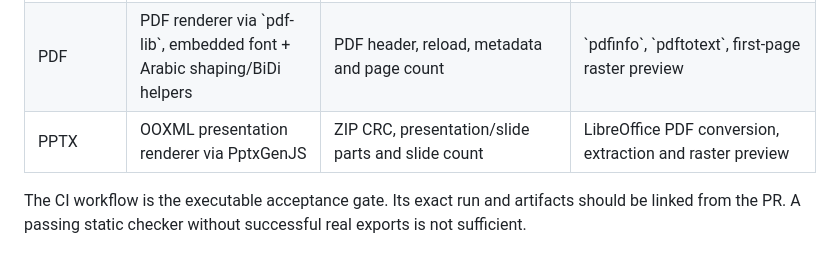
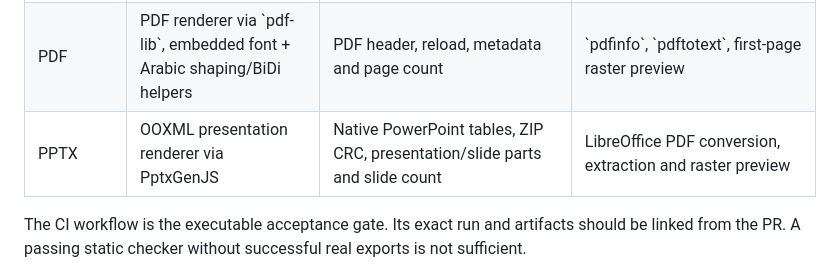
Before and after one commit to SE-Emam/TKA-Egypt-System-Design, a Markdown page: docs/document-system.md, the part around the change. GitHub-like rendering.

Commit message:
docs: specify native table handling in office and PDF exporters

```diff
--- a/docs/document-system.md
+++ b/docs/document-system.md
@@ -27,7 +27,7 @@ Required document fields: \`title\`, \`language\`, \`direction\` (\`rtl\` or \`l
 | HTML | Semantic HTML renderer; tokens injected from Panda config | HTML attributes, escaping/XSS regression, tables, canonical token colors | CI converts to PDF and verifies readable non-empty extraction, page count and preview |
 | DOCX | OOXML renderer via \`docx\` | ZIP CRC and required OOXML parts, title/content/direction markers | LibreOffice PDF conversion, extraction and raster preview |
 | PDF | PDF renderer via \`pdf-lib\`, embedded font + Arabic shaping/BiDi helpers | PDF header, reload, metadata and page count | \`pdfinfo\`, \`pdftotext\`, first-page raster preview |
-| PPTX | OOXML presentation renderer via PptxGenJS | ZIP CRC, presentation/slide parts and slide count | LibreOffice PDF conversion, extraction and raster preview |
+| PPTX | OOXML presentation renderer via PptxGenJS | Native PowerPoint tables, ZIP CRC, presentation/slide parts and slide count | LibreOffice PDF conversion, extraction and raster preview |
 
 The CI workflow is the executable acceptance gate. Its exact run and artifacts should be linked from the PR. A passing static checker without successful real exports is not sufficient.
 
```
